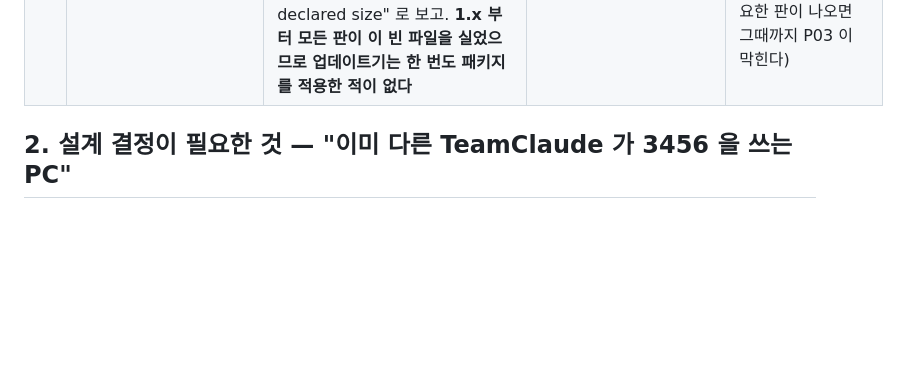
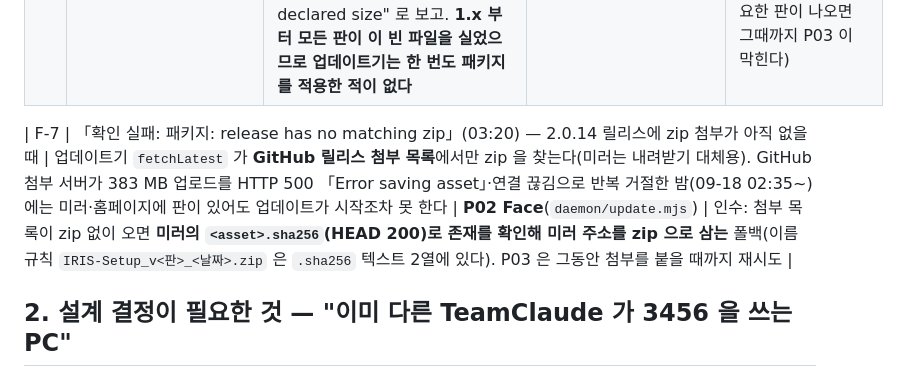
Before and after one commit to Feynman520/d09-p03-iris-installer, a Markdown page: docs/실사용-피드백-2026-09-18.md, the part around the change. Rendered like a GitHub page; blank space fills up the shorter version.

Commit message:
docs: F-7 handover — updater must fall back to the mirror when the GitHub asset list has no zip (GitHub 500/route outage 09-18 02:35~03:45)
Co-Authored-By: Claude Fable 5.1 <noreply@anthropic.com>

```diff
--- a/docs/실사용-피드백-2026-09-18.md
+++ b/docs/실사용-피드백-2026-09-18.md
@@ -27,6 +27,8 @@
 | F-5 | 「지난 내려받기 실패: 패키지: .sha256.sig 첨부가 없습니다」 | 2.0.4~2.0.13 을 수동 릴리스하면서 공식 서명(`<zip>.sha256.sig`)을 빠뜨림 | **P03** | 2.0.13 에 서명 첨부(GitHub·미러), 절차 고정(AGENTS.md) — 완료 |
 | F-6 | 「지난 내려받기 실패: 패키지: inflate exceeded declared size: installer/ui/.gitkeep」 | **P02 `daemon/zip.mjs` `inflateEntry`**: `zlib.inflateRawSync(raw, { maxOutputLength: e.usize })` — Node 는 `maxOutputLength` 가 **1 이상**이어야 하므로 크기 0 인 항목(bsdtar 는 빈 파일도 deflate 해 csize 2 · usize 0)에서 `ERR_OUT_OF_RANGE`(RangeError) → 업데이트기가 "exceeded declared size" 로 보고. **1.x 부터 모든 판이 이 빈 파일을 실었으므로 업데이트기는 한 번도 패키지를 적용한 적이 없다** | **P02 Face**(`daemon/zip.mjs`) + **P03**(패키지) | P03 2.0.14: 빈 파일 제거 + 정적 검사 ⑲(0 바이트 파일 금지). **P02 인수: `maxOutputLength: Math.max(1, e.usize)`** 한 줄(빈 파일이 정당하게 필요한 판이 나오면 그때까지 P03 이 막힌다) |
 
+| F-7 | 「확인 실패: 패키지: release has no matching zip」(03:20) — 2.0.14 릴리스에 zip 첨부가 아직 없을 때 | 업데이트기 `fetchLatest` 가 **GitHub 릴리스 첨부 목록**에서만 zip 을 찾는다(미러는 내려받기 대체용). GitHub 첨부 서버가 383 MB 업로드를 HTTP 500 「Error saving asset」·연결 끊김으로 반복 거절한 밤(09-18 02:35~)에는 미러·홈페이지에 판이 있어도 업데이트가 시작조차 못 한다 | **P02 Face**(`daemon/update.mjs`) | 인수: 첨부 목록이 zip 없이 오면 **미러의 `<asset>.sha256`(HEAD 200)로 존재를 확인해 미러 주소를 zip 으로 삼는** 폴백(이름 규칙 `IRIS-Setup_v<판>_<날짜>.zip` 은 `.sha256` 텍스트 2열에 있다). P03 은 그동안 첨부를 붙을 때까지 재시도 |
+
 ## 2. 설계 결정이 필요한 것 — "이미 다른 TeamClaude 가 3456 을 쓰는 PC"
 
 관측: 전역 npm TeamClaude 1.2.1(기존 Claude 계정 5개)이 3456 을 점유 → 설치기는 200 만 보고 "연결됨"으로 기록 → 대시보드는 동봉본(1.1.16+IRIS 패치) 기준
```
